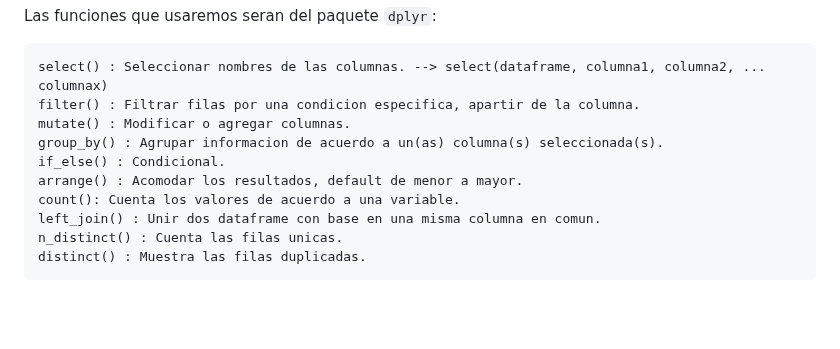
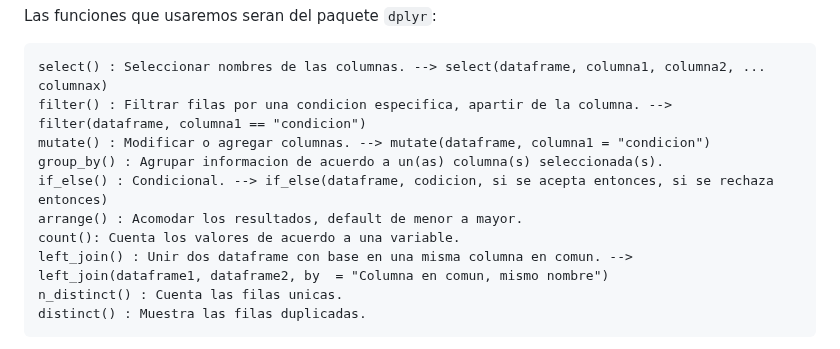
Before and after one commit to EveliaCoss/Rladies-Morelia, a Markdown page: G1_AnalisisDeDatos/Parte1_Marvel_vs_DCcomics/README.md, the part around the change. Rendered like a GitHub page; blank space fills up the shorter version.

````diff
--- a/G1_AnalisisDeDatos/Parte1_Marvel_vs_DCcomics/README.md
+++ b/G1_AnalisisDeDatos/Parte1_Marvel_vs_DCcomics/README.md
@@ -23,13 +23,13 @@ Las funciones que usaremos seran del paquete `dplyr`:
 
 ```
 select() : Seleccionar nombres de las columnas. --> select(dataframe, columna1, columna2, ... columnax)
-filter() : Filtrar filas por una condicion especifica, apartir de la columna.
-mutate() : Modificar o agregar columnas.
+filter() : Filtrar filas por una condicion especifica, apartir de la columna. --> filter(dataframe, columna1 == "condicion")
+mutate() : Modificar o agregar columnas. --> mutate(dataframe, columna1 = "condicion")
 group_by() : Agrupar informacion de acuerdo a un(as) columna(s) seleccionada(s).
-if_else() : Condicional.
+if_else() : Condicional. --> if_else(dataframe, codicion, si se acepta entonces, si se rechaza entonces)
 arrange() : Acomodar los resultados, default de menor a mayor.
 count(): Cuenta los valores de acuerdo a una variable.
-left_join() : Unir dos dataframe con base en una misma columna en comun.
+left_join() : Unir dos dataframe con base en una misma columna en comun. --> left_join(dataframe1, dataframe2, by  = "Columna en comun, mismo nombre")
 n_distinct() : Cuenta las filas unicas.
 distinct() : Muestra las filas duplicadas.
 ```
````
